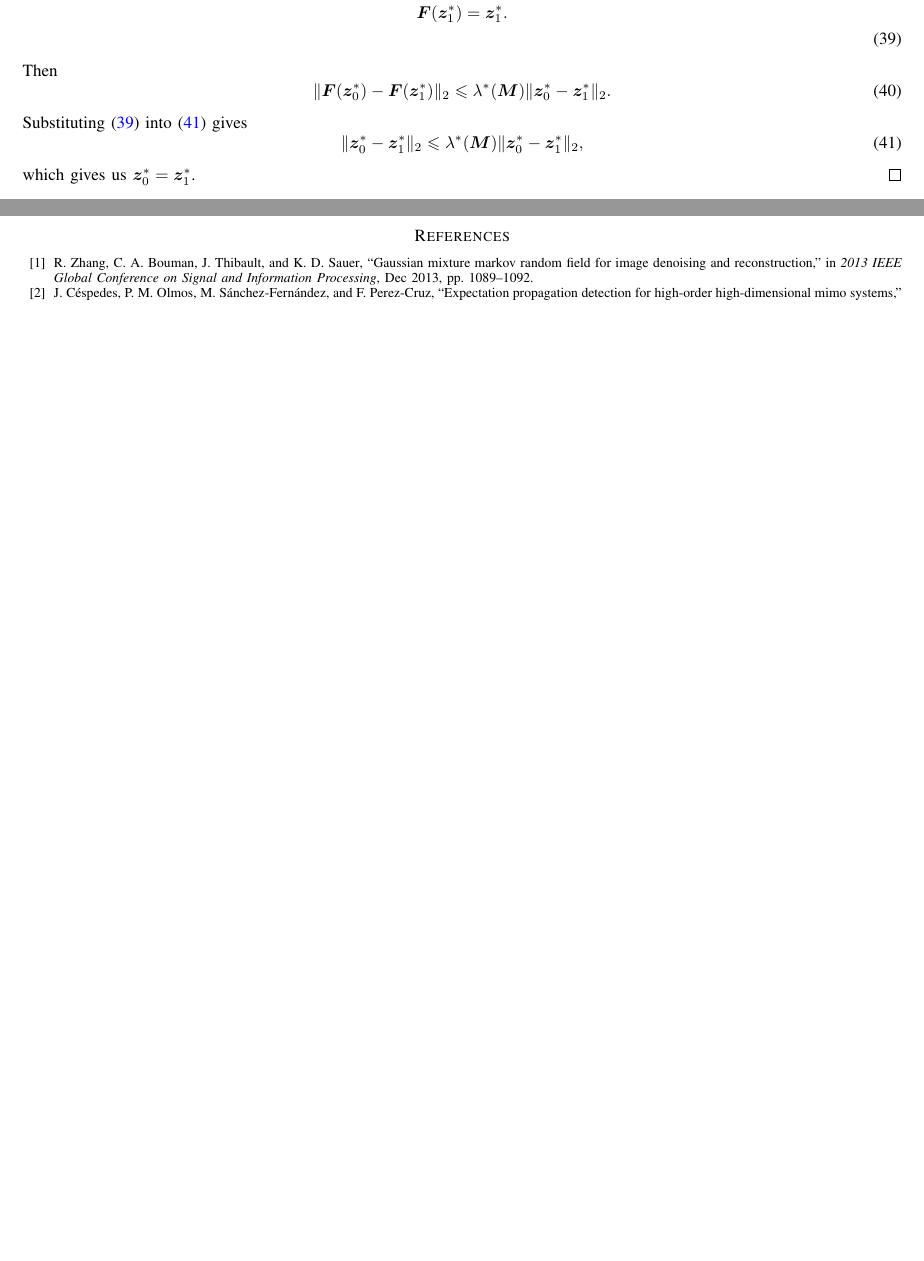
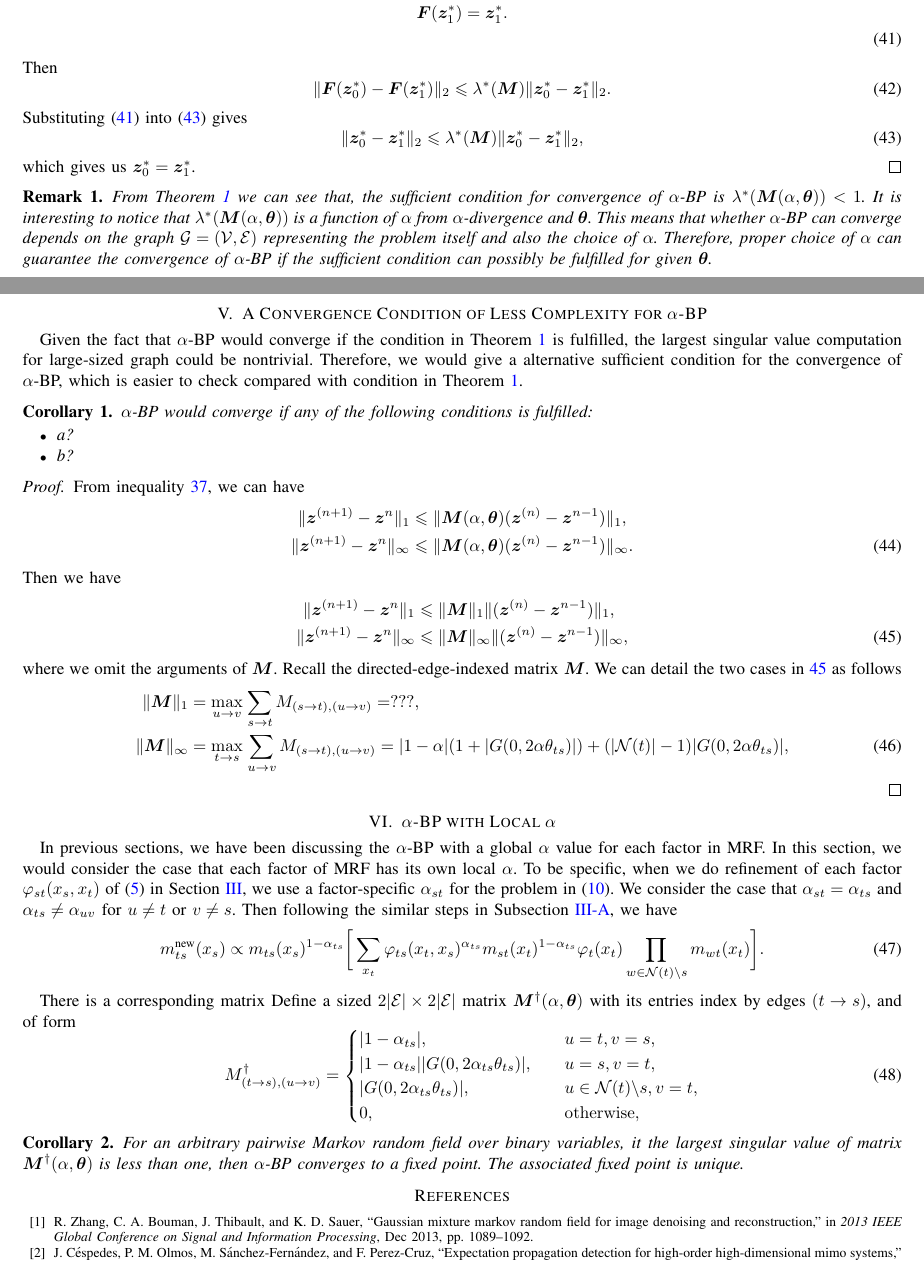
Before and after one commit to FirstHandScientist/AlphaBP, a LaTeX paper (main.tex): two parts of pages 6 and 7 of 7 before the commit and two parts of pages 6 and 7 of 8 after it, joined at a grey line, cut so that both start at the same text, the shorter picture padded with empty space. Compiled offline with pdfLaTeX.

Commit message:
add local alpha-bp case

```diff
--- a/main.tex
+++ b/main.tex
@@ -509,6 +525,69 @@ In this section we discuss the converge of $\alpha$-BP. We start from the case b
   which gives us $\bm{z}_0^{\ast} = \bm{z}_1^{\ast}$.
 \end{proof}
 
+\begin{rem}
+  From Theorem~\ref{thm:normd} we can see that, the sufficient condition for convergence of $\alpha$-BP is $\lambda^{\ast}(\bm{M}(\alpha, \bm{\theta})) < 1$. It is interesting to notice that $\lambda^{\ast}(\bm{M}(\alpha, \bm{\theta}))$ is a function of $\alpha$ from $\alpha$-divergence and $\bm{\theta}$. This means that whether $\alpha$-BP can converge depends on the graph $\Gg= (\Vv, \Ee)$ representing the problem itself and also the choice of $\alpha$. Therefore, proper choice of $\alpha$ can guarantee the convergence of $\alpha$-BP if the sufficient condition can possibly be fulfilled for given $\bm{\theta}$.
+\end{rem}
+
+\section{A Convergence Condition of Less Complexity for $\alpha$-BP}
+Given the fact that $\alpha$-BP would converge if the condition in Theorem~\ref{thm:normd} is fulfilled, the largest singular value computation for large-sized graph could be nontrivial. Therefore, we would give a alternative sufficient condition for the convergence of $\alpha$-BP, which is easier to check compared with condition in Theorem~\ref{thm:normd}.
+
+\begin{cor}
+  $\alpha$-BP would converge if any of the following conditions is fulfilled:
+  \begin{itemize}
+  \item a?
+  \item b?
+  \end{itemize}
+\end{cor}
+\begin{proof}
+  From inequality~\ref{eq:ratio-update-ineq}, we can have
+  \begin{align}
+    \normu{\bm{z}^{(n+1)} - \bm{z}^{n}} &\leq \normu{\bm{M}(\alpha, \bm{\theta})(\bm{z}^{(n)} - \bm{z}^{n-1})}, \nonumber \\
+    \normi{\bm{z}^{(n+1)} - \bm{z}^{n}} &\leq \normi{\bm{M}(\alpha, \bm{\theta})(\bm{z}^{(n)} - \bm{z}^{n-1})}.
+  \end{align}
+  Then we have
+  \begin{align}\label{eq:row-col-norm-ineq}
+    \normu{\bm{z}^{(n+1)} - \bm{z}^{n}} &\leq \normu{\bm{M}}\normu{(\bm{z}^{(n)} - \bm{z}^{n-1})}, \nonumber \\
+    \normi{\bm{z}^{(n+1)} - \bm{z}^{n}} &\leq \normi{\bm{M}}\normi{(\bm{z}^{(n)} - \bm{z}^{n-1})},
+  \end{align}
+  where we omit the arguments of $\bm{M}$. Recall the directed-edge-indexed matrix $\bm{M}$. We can detail the two cases in \ref{eq:row-col-norm-ineq} as follows
+  \begin{align}
+    \normu{\bm{M}} &= \umax{u \rightarrow v}{\sum_{s\rightarrow t} M_{(s\rightarrow t), (u\rightarrow v)}} = ???, \nonumber \\
+    \normi{\bm{M}} &= \umax{t \rightarrow s}{\sum_{u\rightarrow v} M_{(s\rightarrow t), (u\rightarrow v)}} = \abs{1-\alpha} (1 + \abs{G(0, 2\alpha \theta_{ts})}) + (\abs{\Nn(t)}-1)\abs{G(0, 2\alpha \theta_{ts})},
+  \end{align}
+\end{proof}
+
+\section{$\alpha$-BP with Local $\alpha$}
+In previous sections, we have been discussing the $\alpha$-BP with a global $\alpha$ value for each factor in MRF. In this section, we would consider the case that each factor of MRF has its own local $\alpha$. To be specific, when we do refinement of each factor $\phi_{st}(x_s, x_t)$ of \eqref{eq:mrf} in Section~\ref{sec:alpha-bp-factor-refine}, we use a factor-specific $\alpha_{st}$
+for the problem in \eqref{eq:alpha-minimize-factor}. We consider the case that $\alpha_{st} = \alpha_{ts}$ and $\alpha_{ts} \neq \alpha_{uv}$ for $u \neq t$ or $v \neq s$. Then following the similar steps in Subsection~\ref{sec:alpha-bp-a}, we have
+\begin{equation}\label{eq:message-rule-local}
+  {m}^{\text{new}}_{ts}(x_s) \propto  m_{ts}(x_s)^{1-\alpha_{ts}} \bigg[
+  \sum_{x_t} \phi_{ts}(x_t, x_s)^{\alpha_{ts}} {m}_{st}(x_t)^{1-\alpha_{ts}} {\phi}_t(x_t) \prod_{w\in \Nn(t)\backslash s}m_{wt}(x_t) \bigg].
+\end{equation}
+
+There is a corresponding matrix
+Define a sized $2\abs{\Ee} \times 2\abs{\Ee}$ matrix $\bm{M}^{\dagger}(\alpha, \bm{\theta})$ with its entries index by edges $(t\rightarrow s)$, and of form
+\begin{equation}
+  M^{\dagger}_{(t\rightarrow s), (u \rightarrow v)} =
+  \begin{cases}
+    \abs{ 1 - \alpha_{ts}}, &\quad u=t, v=s, \\
+    \abs{ 1 - \alpha_{ts}} \abs{G(0, 2 \alpha_{ts} \theta_{ts})}, & \quad u = s, v =t, \\
+    \abs{G(0, 2 \alpha_{ts} \theta_{ts})}, & \quad u \in \Nn(t)\backslash s, v = t, \\
+    0, & \quad \mathrm{otherwise},
+  \end{cases}
+\end{equation}
+
+
+\begin{cor}\label{cor:local-alpha-bp}
+  For an arbitrary pairwise Markov random field over binary variables,
+  it the largest singular value of matrix $\bm{M}^{\dagger}(\alpha, \bm{\theta})$ is less than one,
+  then $\alpha$-BP converges to a fixed point. The associated fixed
+  point is unique.
+\end{cor}
+
+
+
+
 \bibliographystyle{IEEEtran}
 
 % \bibliography{bibliography}
```
Also changed, not shown: main.pdf, main.tex (30 more changed lines).
